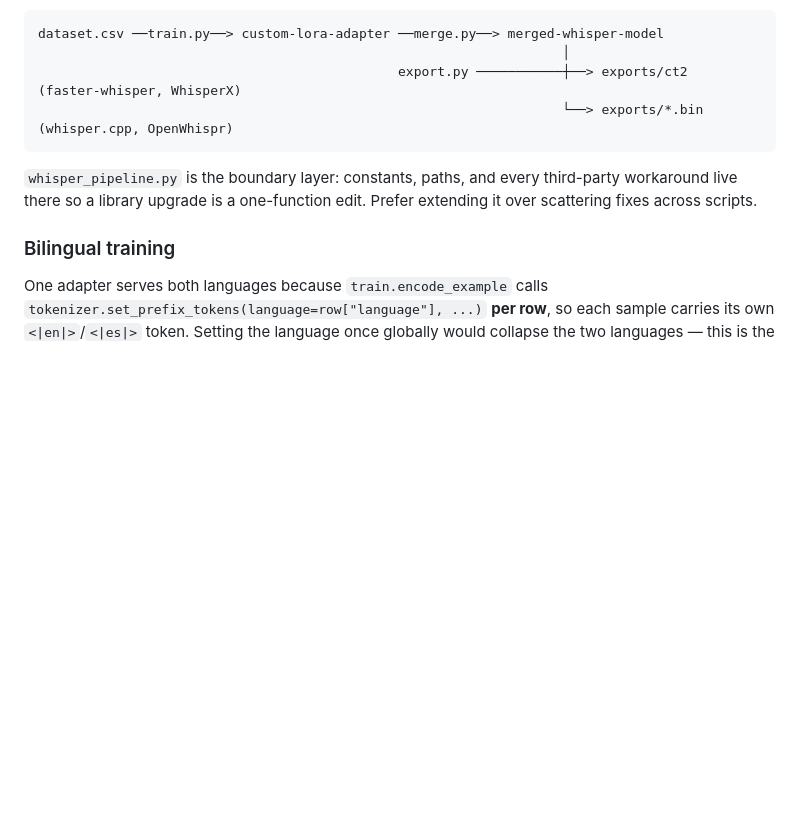
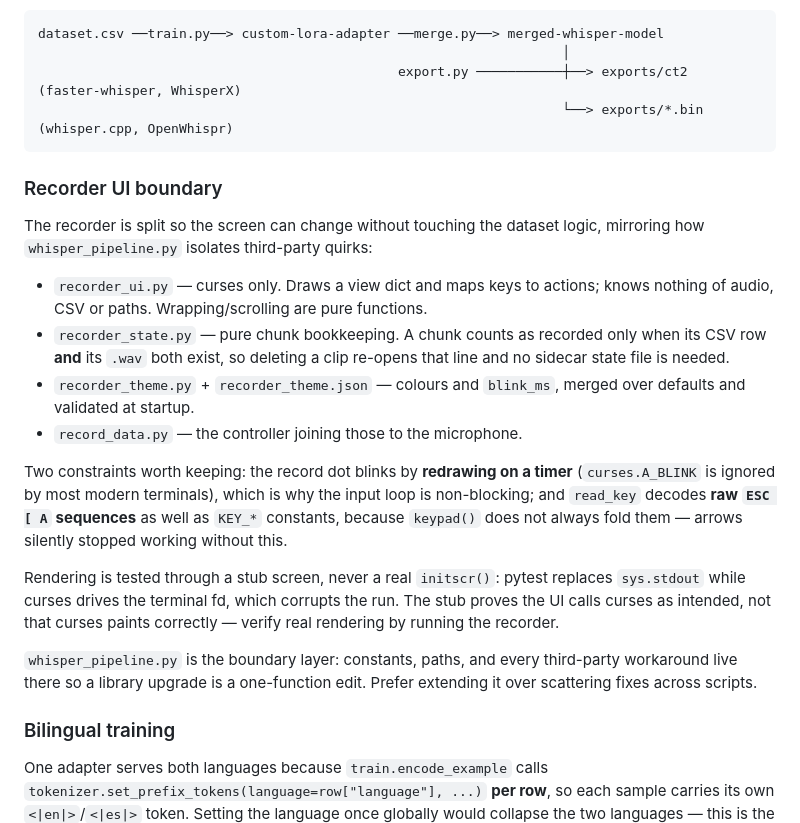
Before and after one commit to jm-armijo/whisper-custom-trainer, a Markdown page: CLAUDE.md, the part around the change. Drawn GitHub-style; blank space fills up the shorter version.

````diff
--- a/CLAUDE.md
+++ b/CLAUDE.md
@@ -49,6 +49,31 @@ dataset.csv ──train.py──> custom-lora-adapter ──merge.py──> merg
                                               export.py ───────────┼──> exports/ct2  (faster-whisper, WhisperX)
                                                                    └──> exports/*.bin (whisper.cpp, OpenWhispr)
 ```
+
+### Recorder UI boundary
+
+The recorder is split so the screen can change without touching the dataset
+logic, mirroring how `whisper_pipeline.py` isolates third-party quirks:
+
+- `recorder_ui.py` — curses only. Draws a view dict and maps keys to actions;
+  knows nothing of audio, CSV or paths. Wrapping/scrolling are pure functions.
+- `recorder_state.py` — pure chunk bookkeeping. A chunk counts as recorded only
+  when its CSV row **and** its `.wav` both exist, so deleting a clip re-opens
+  that line and no sidecar state file is needed.
+- `recorder_theme.py` + `recorder_theme.json` — colours and `blink_ms`, merged
+  over defaults and validated at startup.
+- `record_data.py` — the controller joining those to the microphone.
+
+Two constraints worth keeping: the record dot blinks by **redrawing on a timer**
+(`curses.A_BLINK` is ignored by most modern terminals), which is why the input
+loop is non-blocking; and `read_key` decodes **raw `ESC [ A` sequences** as well
+as `KEY_*` constants, because `keypad()` does not always fold them — arrows
+silently stopped working without this.
+
+Rendering is tested through a stub screen, never a real `initscr()`: pytest
+replaces `sys.stdout` while curses drives the terminal fd, which corrupts the
+run. The stub proves the UI calls curses as intended, not that curses paints
+correctly — verify real rendering by running the recorder.
 
 `whisper_pipeline.py` is the boundary layer: constants, paths, and every third-party
 workaround live there so a library upgrade is a one-function edit. Prefer extending it
````
Also changed, not shown: README.md (+34 -4 lines).
